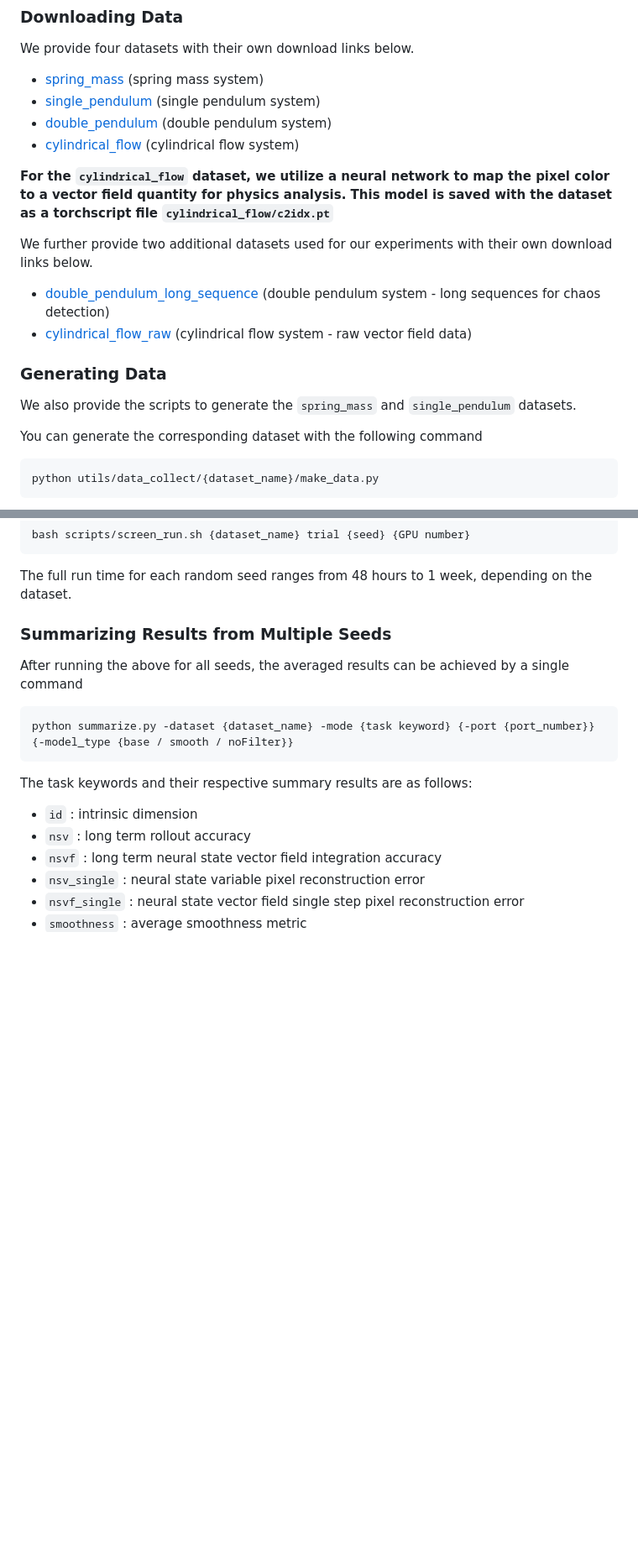
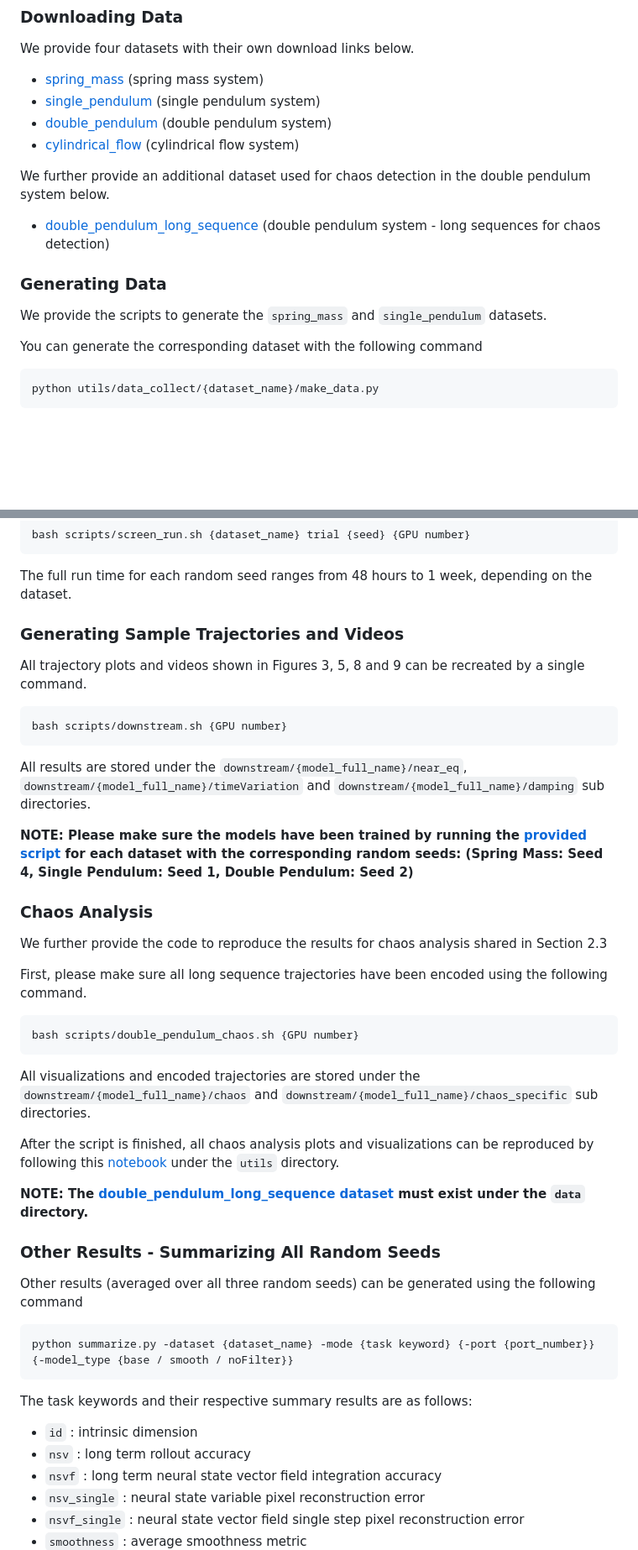
Before and after one commit to generalroboticslab/automated_discovery_of_continuous_dynamics_from_videos, a Markdown page: README.md, 2 parts joined by grey strips. Shown at 84% size. GitHub-like rendering; blank space fills up the shorter version.

````diff
--- a/README.md
+++ b/README.md
@@ -104,16 +106,13 @@ We provide four datasets with their own download links below.
 - [double_pendulum](https://drive.google.com/file/d/1zC-XsMLocUIQvG9O9Q0PUUvlU8fwavoT/view?usp=sharing) (double pendulum system)
 - [cylindrical_flow](https://drive.google.com/file/d/1crLKV1gqVIbHF-yHuKIOVftS0FpUU1nI/view?usp=sharing) (cylindrical flow system)
 
-**For the ```cylindrical_flow``` dataset, we utilize a neural network to map the pixel color to a vector field quantity for physics analysis. This model is saved with the dataset as a torchscript file ```cylindrical_flow/c2idx.pt```**
-
-We further provide two additional datasets used for our experiments with their own download links below.
+We further provide an additional dataset used for chaos detection in the double pendulum system below.
 
 - [double_pendulum_long_sequence](https://drive.google.com/file/d/1K-bQlDASL1Tiz9JYQwcTmh6O6LaktoQ7/view?usp=sharing) (double pendulum system - long sequences for chaos detection)
-- [cylindrical_flow_raw]() (cylindrical flow system - raw vector field data)
 
 ### Generating Data
 
-We also provide the scripts to generate the ```spring_mass``` and ```single_pendulum``` datasets.
+We provide the scripts to generate the ```spring_mass``` and ```single_pendulum``` datasets.
 
 You can generate the corresponding dataset with the following command
 ```
@@ -147,9 +146,38 @@ bash scripts/screen_run.sh {dataset_name} trial {seed} {GPU number}
 
 The full run time for each random seed ranges from 48 hours to 1 week, depending on the dataset.
 
-### Summarizing Results from Multiple Seeds
 
-After running the above for all seeds, the averaged results can be achieved by a single command
+### Generating Sample Trajectories and Videos
+
+All trajectory plots and videos shown in Figures 3, 5, 8 and 9 can be recreated by a single command.
+
+```
+bash scripts/downstream.sh {GPU number}
+```
+
+All results are stored under the ```downstream/{model_full_name}/near_eq```, ```downstream/{model_full_name}/timeVariation``` and  ```downstream/{model_full_name}/damping```  sub directories.
+
+**NOTE: Please make sure the models have been trained by running the [provided script](#training-and-testing-all-models-for-a-given-dataset-and-random-seed) for each dataset with the corresponding random seeds: (Spring Mass: Seed 4, Single Pendulum: Seed 1, Double Pendulum: Seed 2)**
+
+### Chaos Analysis
+
+We further provide the code to reproduce the results for chaos analysis shared in Section 2.3
+
+First, please make sure all long sequence trajectories have been encoded using the following command.
+
+```
+bash scripts/double_pendulum_chaos.sh {GPU number}
+```
+
+All visualizations and encoded trajectories are stored under the ```downstream/{model_full_name}/chaos``` and ```downstream/{model_full_name}/chaos_specific``` sub directories.
+
+After the script is finished, all chaos analysis plots and visualizations can be reproduced by following this [notebook](utils/double_pendulum_analysis.ipynb) under the ```utils``` directory.
+
+**NOTE: The [double_pendulum_long_sequence dataset](#downloading-data) must exist under the ```data``` directory.**
+
+### Other Results - Summarizing All Random Seeds
+
+Other results (averaged over all three random seeds) can be generated using the following command
 ```
 python summarize.py -dataset {dataset_name} -mode {task keyword} {-port {port_number}} {-model_type {base / smooth / noFilter}}
 ```
````
Also changed, not shown: other parts of README.md (+30 -54 lines).
